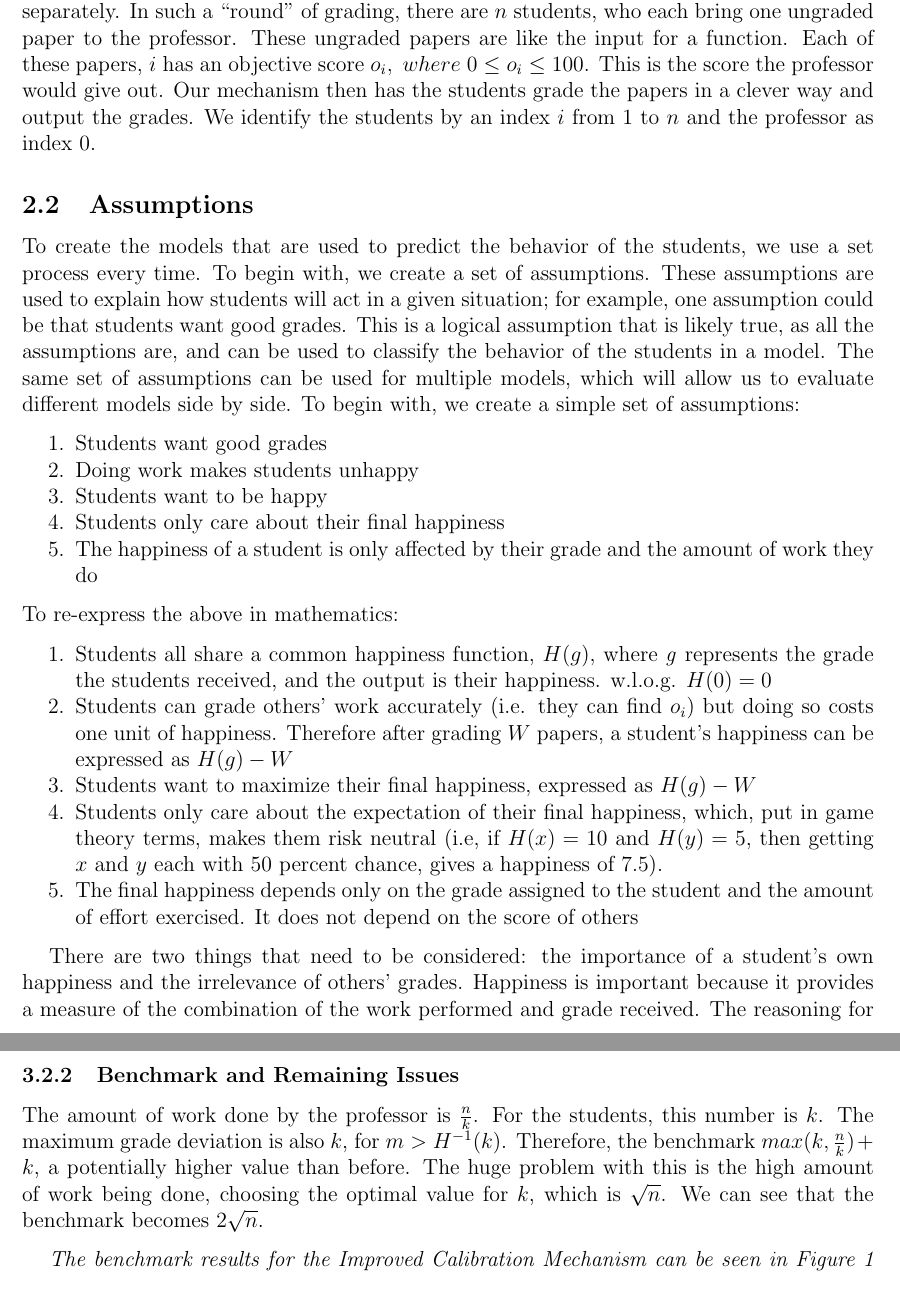
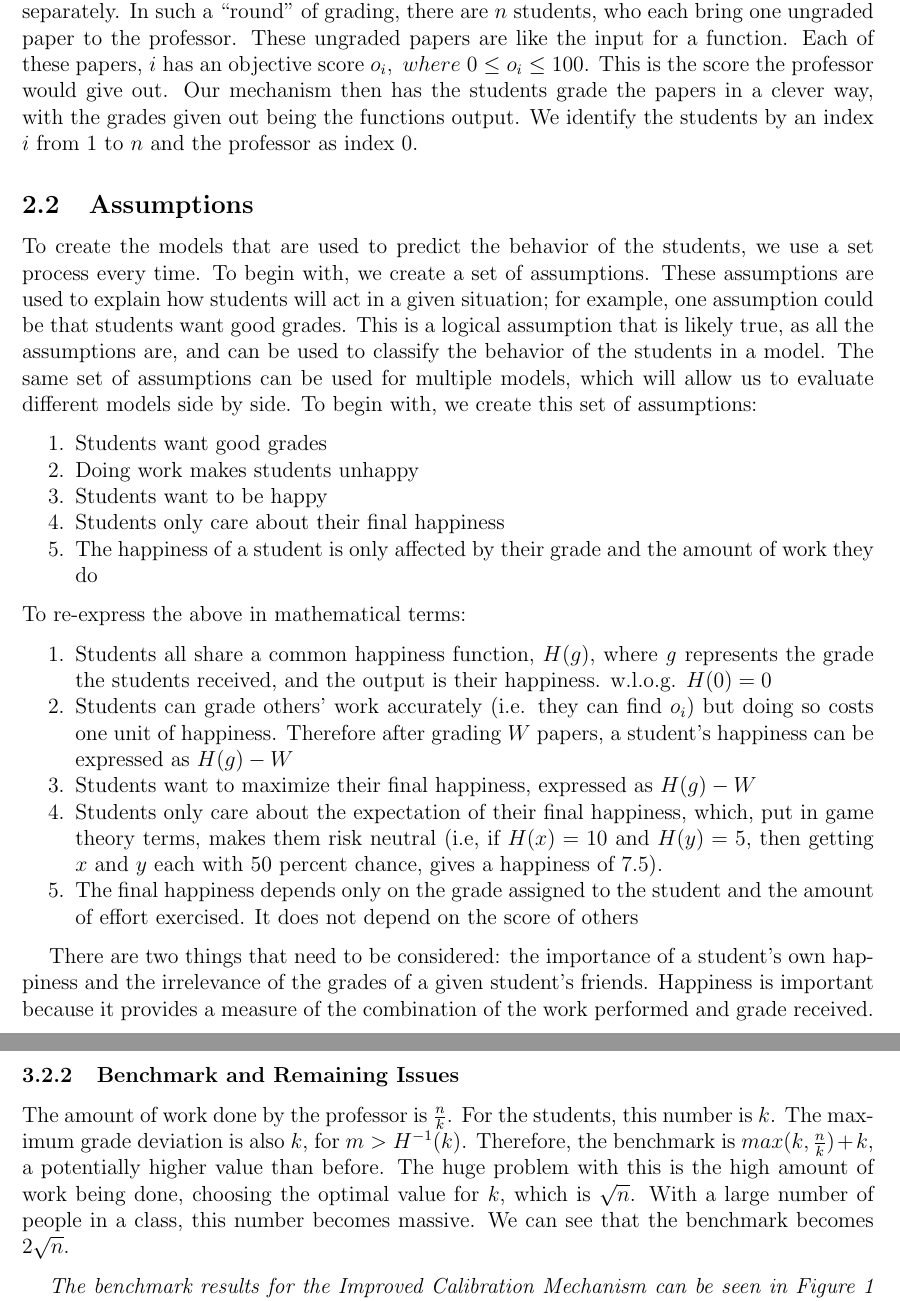
Before and after one commit to willy-vvu/primes, a LaTeX document (Primes Write up.tex): two parts of pages 3 and 7 of 17, joined at a grey line, cut so that both start at the same text. Compiled offline with pdfLaTeX.

Commit message:
Minor edits to make more sense

```diff
--- a/Primes Write up.tex
+++ b/Primes Write up.tex
@@ -36,9 +35,9 @@ This research topic is made interesting by the complexity of human nature as wel
 We start with a simple model and set of assumptions and gradually build upon this set to achieve an increasingly-realistic model. After every change in assumptions, we create a new mechanism that works effectively and efficiently. By the end of our research, we have contributed a highly realistic and detailed model that other game theorists can build off of to form their own solutions, as well as a set of realistic mechanisms that could be implemented in practice.
 \section{Materials and Methods}
 \subsection{Scenario}
-In order to find a solution to the professor's problem, we consider the case of a single assignment. To apply our solution to an entire class, simply apply it to each assignment separately. In such a ``round'' of grading, there are $n$ students, who each bring one ungraded paper to the professor. These ungraded papers are like the input for a function. Each of these papers, $i$ has an objective score $o_i,~where~ 0\leq o_i \leq 100$. This is the score the professor would give out. Our mechanism then has the students grade the papers in a clever way and output the grades. We identify the students by an index $i$ from $1$ to $n$ and the professor as index $0$.
+In order to find a solution to the professor's problem, we consider the case of a single assignment. To apply our solution to an entire class, simply apply it to each assignment separately. In such a ``round'' of grading, there are $n$ students, who each bring one ungraded paper to the professor. These ungraded papers are like the input for a function. Each of these papers, $i$ has an objective score $o_i,~where~ 0\leq o_i \leq 100$. This is the score the professor would give out. Our mechanism then has the students grade the papers in a clever way, with the grades given out being the functions output. We identify the students by an index $i$ from $1$ to $n$ and the professor as index $0$.
 \subsection{Assumptions}
-To create the models that are used to predict the behavior of the students, we use a set process every time. To begin with, we create a set of assumptions. These assumptions are used to explain how students will act in a given situation; for example, one assumption could be that students want good grades. This is a logical assumption that is likely true, as all the assumptions are, and can be used to classify the behavior of the students in a model. The same set of assumptions can be used for multiple models, which will allow us to evaluate different models side by side. To begin with, we create a simple set of assumptions:
+To create the models that are used to predict the behavior of the students, we use a set process every time. To begin with, we create a set of assumptions. These assumptions are used to explain how students will act in a given situation; for example, one assumption could be that students want good grades. This is a logical assumption that is likely true, as all the assumptions are, and can be used to classify the behavior of the students in a model. The same set of assumptions can be used for multiple models, which will allow us to evaluate different models side by side. To begin with, we create this set of assumptions:
 \begin{enumerate}[itemsep=0pt, parsep=0pt]
 	\item Students want good grades
 	\item Doing work makes students unhappy
@@ -46,7 +45,7 @@ To create the models that are used to predict the behavior of the students, we u
 	\item Students only care about their final happiness
 	\item The happiness of a student is only affected by their grade and the amount of work they do
 \end{enumerate}
-To re-express the above in mathematics:
+To re-express the above in mathematical terms:
 \begin{enumerate}[itemsep=0pt, parsep=0pt]
 	\item Students all share a common happiness function, $H(g)$, where \emph{g} represents the grade the students received, and the output is their happiness. w.l.o.g. $H(0)=0$
 	\item Students can grade others' work accurately (i.e. they can find $o_i$) but doing so costs one unit of happiness. Therefore after grading $W$ papers, a student's happiness can be expressed as $H(g)-W$
@@ -55,7 +54,7 @@ To re-express the above in mathematics:
 	\item The final happiness depends only on the grade assigned to the student and the amount of effort exercised. It does not depend on the score of others
 \end{enumerate}
 
-There are two things that need to be considered: the importance of a student's own happiness and the irrelevance of others' grades. Happiness is important because it provides a measure of the combination of the work performed and grade received. The reasoning for not caring about friends is due to the relatively low impact they have on someone's grades and happiness. If a student has 100 friends in a class of 150,000, the chance that he will ever have the opportunity to affect the grades of his friends is tiny. For simplicity, we ignore this tiny probability and assume it is 0.
+There are two things that need to be considered: the importance of a student's own happiness and the irrelevance of the grades of a given student's friends. Happiness is important because it provides a measure of the combination of the work performed and grade received. The reasoning for not caring about friends is due to the relatively low impact they have on someone's grades and happiness. If a student has 100 friends in a class of 150,000, the chance that he will ever have the opportunity to affect the grades of his friends is tiny. For simplicity, we ignore this tiny probability and assume it is 0.
 
 \subsection{Objective}
 The goal of the system is to make sure that every student gets the most happiness when they correctly grade every assignment they are given to grade. Without this property, a system becomes extremely unpredictable. In other words, no student can deviate from the desired behavior to improve his or her happiness. In math terms, if by acting honestly student $i$ grades $w_i$ papers and gets a grade of $g_i$ there should not be any way for the student to spend $w'_i$ units of effort and get a score $g'_i$ where $H(g'_i)-w'_i > H(g_i)-w_i$.
@@ -143,7 +142,7 @@ Even though the students can communicate with one another, they will have no way
 
 \end{proof}
 \subsubsection{Benchmark and Remaining Issues}
-The amount of work done by the professor is $\frac{n}{k}$. For the students, this number is $k$. The maximum grade deviation is also $k$, for $m > H^{-1}(k)$. Therefore, the benchmark $max(k, \frac{n}{k}) + k$, a potentially higher value than before. The huge problem with this is the high amount of work being done, choosing the optimal value for $k$, which is $\sqrt{n}$. We can see that the benchmark becomes $2\sqrt{n}$.
+The amount of work done by the professor is $\frac{n}{k}$. For the students, this number is $k$. The maximum grade deviation is also $k$, for $m > H^{-1}(k)$. Therefore, the benchmark is $max(k, \frac{n}{k}) + k$, a potentially higher value than before. The huge problem with this is the high amount of work being done, choosing the optimal value for $k$, which is $\sqrt{n}$. With a large number of people in a class, this number becomes massive. We can see that the benchmark becomes $2\sqrt{n}$.
 
 \emph{The benchmark results for the Improved Calibration Mechanism can be seen in Figure~\ref{fig:comparison} on page~\pageref{fig:comparison}.}
 %%%%%%%% Revise this section to be like the above. %%%%%%%%
```
Also changed, not shown: Primes Write up.pdf, Primes Write up.tex (17 more changed lines), 1 other file.
